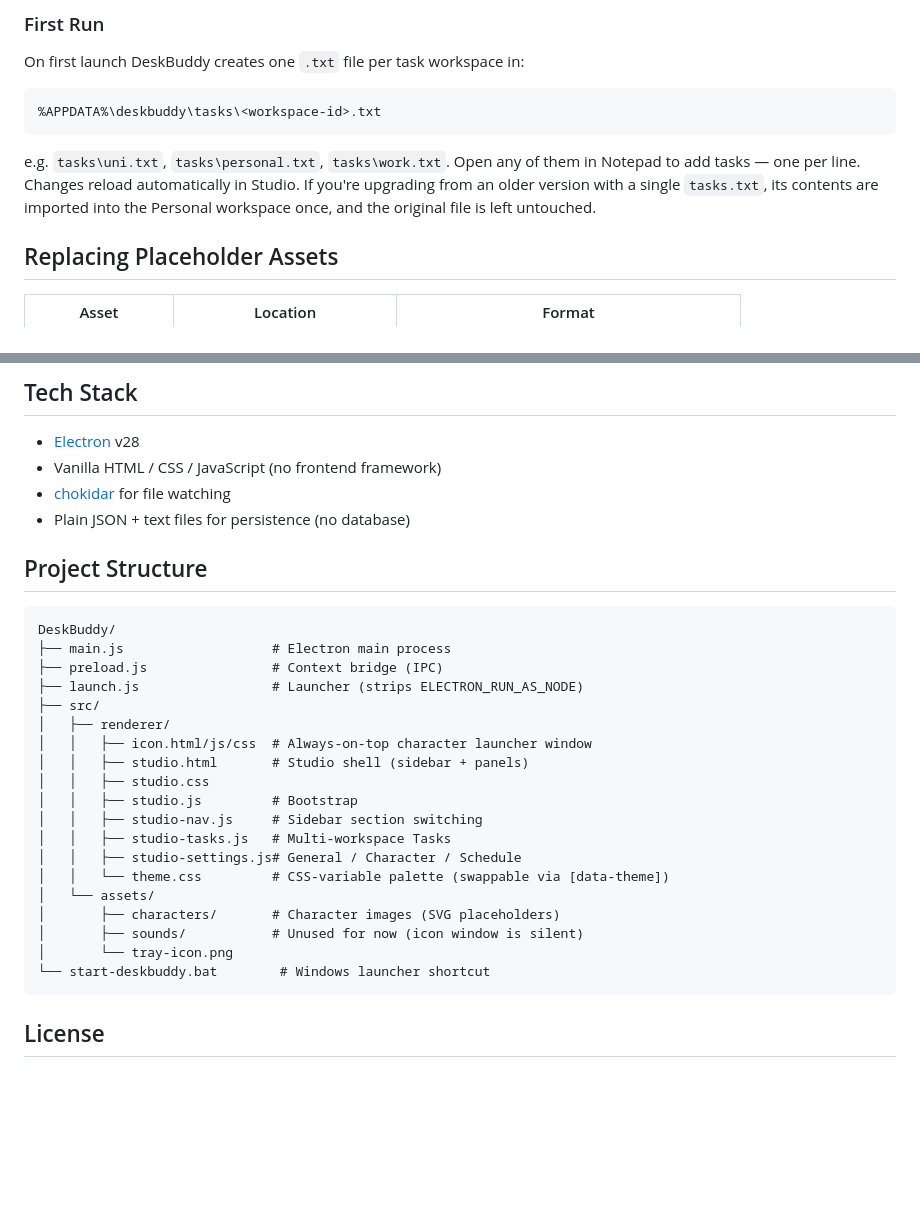
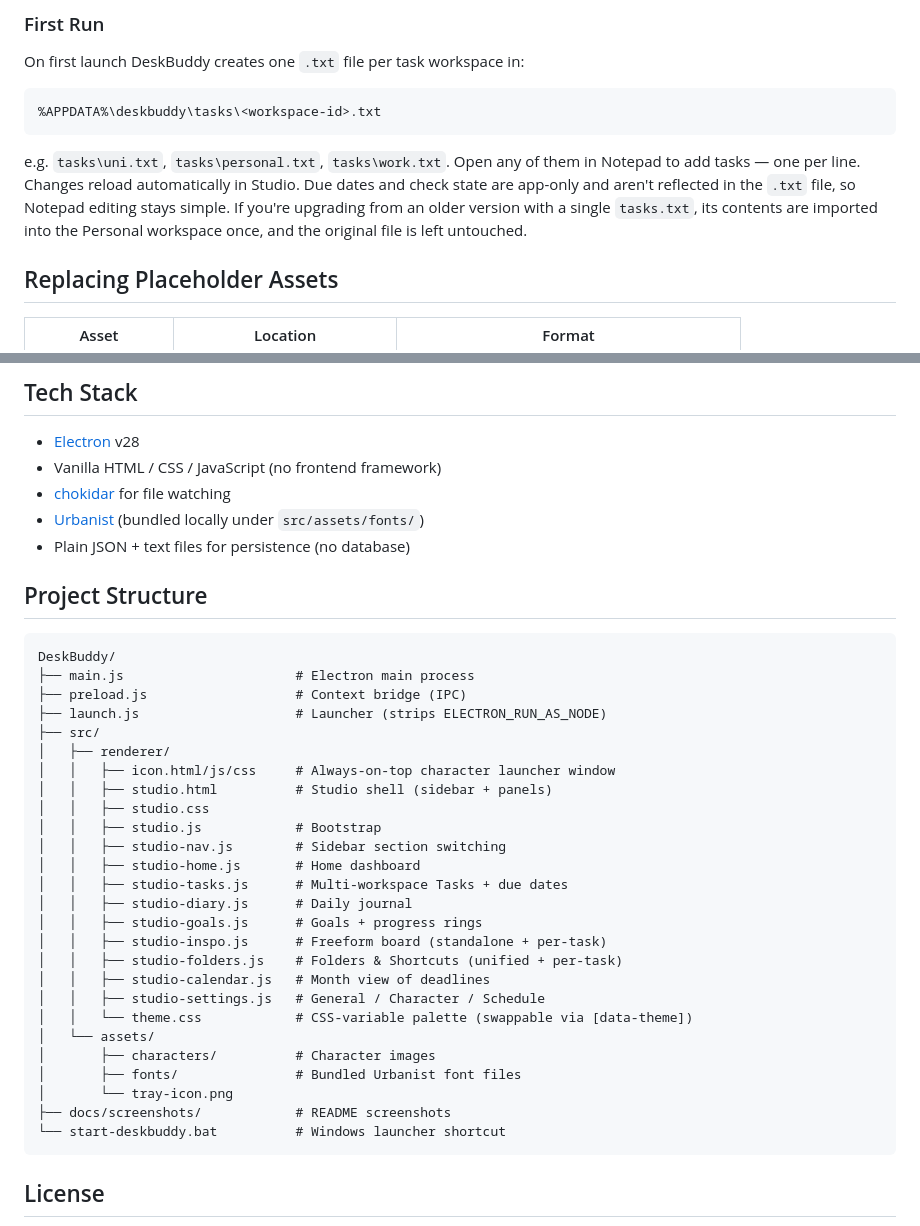
Before and after one commit to vickussya/DeskBuddy, a Markdown page: README.md, 2 parts joined by grey strips. Rendered like a GitHub page; blank space fills up the shorter version.

````diff
--- a/README.md
+++ b/README.md
@@ -46,7 +54,7 @@ On first launch DeskBuddy creates one `.txt` file per task workspace in:
 ```
 %APPDATA%\deskbuddy\tasks\<workspace-id>.txt
 ```
-e.g. `tasks\uni.txt`, `tasks\personal.txt`, `tasks\work.txt`. Open any of them in Notepad to add tasks — one per line. Changes reload automatically in Studio. If you're upgrading from an older version with a single `tasks.txt`, its contents are imported into the Personal workspace once, and the original file is left untouched.
+e.g. `tasks\uni.txt`, `tasks\personal.txt`, `tasks\work.txt`. Open any of them in Notepad to add tasks — one per line. Changes reload automatically in Studio. Due dates and check state are app-only and aren't reflected in the `.txt` file, so Notepad editing stays simple. If you're upgrading from an older version with a single `tasks.txt`, its contents are imported into the Personal workspace once, and the original file is left untouched.
 
 ## Replacing Placeholder Assets
 
@@ -60,30 +68,38 @@ e.g. `tasks\uni.txt`, `tasks\personal.txt`, `tasks\work.txt`. Open any of them i
 - [Electron](https://www.electronjs.org/) v28
 - Vanilla HTML / CSS / JavaScript (no frontend framework)
 - [chokidar](https://github.com/paulmillr/chokidar) for file watching
+- [Urbanist](https://fonts.google.com/specimen/Urbanist) (bundled locally under `src/assets/fonts/`)
 - Plain JSON + text files for persistence (no database)
 
 ## Project Structure
 
 ```
 DeskBuddy/
-├── main.js                   # Electron main process
-├── preload.js                # Context bridge (IPC)
-├── launch.js                 # Launcher (strips ELECTRON_RUN_AS_NODE)
+├── main.js                      # Electron main process
+├── preload.js                   # Context bridge (IPC)
+├── launch.js                    # Launcher (strips ELECTRON_RUN_AS_NODE)
 ├── src/
 │   ├── renderer/
-│   │   ├── icon.html/js/css  # Always-on-top character launcher window
-│   │   ├── studio.html       # Studio shell (sidebar + panels)
+│   │   ├── icon.html/js/css     # Always-on-top character launcher window
+│   │   ├── studio.html          # Studio shell (sidebar + panels)
 │   │   ├── studio.css
-│   │   ├── studio.js         # Bootstrap
-│   │   ├── studio-nav.js     # Sidebar section switching
-│   │   ├── studio-tasks.js   # Multi-workspace Tasks
-│   │   ├── studio-settings.js# General / Character / Schedule
-│   │   └── theme.css         # CSS-variable palette (swappable via [data-theme])
+│   │   ├── studio.js            # Bootstrap
+│   │   ├── studio-nav.js        # Sidebar section switching
+│   │   ├── studio-home.js       # Home dashboard
+│   │   ├── studio-tasks.js      # Multi-workspace Tasks + due dates
+│   │   ├── studio-diary.js      # Daily journal
+│   │   ├── studio-goals.js      # Goals + progress rings
+│   │   ├── studio-inspo.js      # Freeform board (standalone + per-task)
+│   │   ├── studio-folders.js    # Folders & Shortcuts (unified + per-task)
+│   │   ├── studio-calendar.js   # Month view of deadlines
+│   │   ├── studio-settings.js   # General / Character / Schedule
+│   │   └── theme.css            # CSS-variable palette (swappable via [data-theme])
 │   └── assets/
-│       ├── characters/       # Character images (SVG placeholders)
-│       ├── sounds/           # Unused for now (icon window is silent)
+│       ├── characters/          # Character images
+│       ├── fonts/               # Bundled Urbanist font files
 │       └── tray-icon.png
-└── start-deskbuddy.bat        # Windows launcher shortcut
+├── docs/screenshots/            # README screenshots
+└── start-deskbuddy.bat          # Windows launcher shortcut
 ```
 
 ## License
````
Also changed, not shown: other parts of README.md (+22 -14 lines), docs/screenshots/calendar.png (added), docs/screenshots/diary.png (added), docs/screenshots/goals.png (added), docs/screenshots/home.png (added), docs/screenshots/inspo.png (added), docs/screenshots/tasks.png (added), 10 other files.
